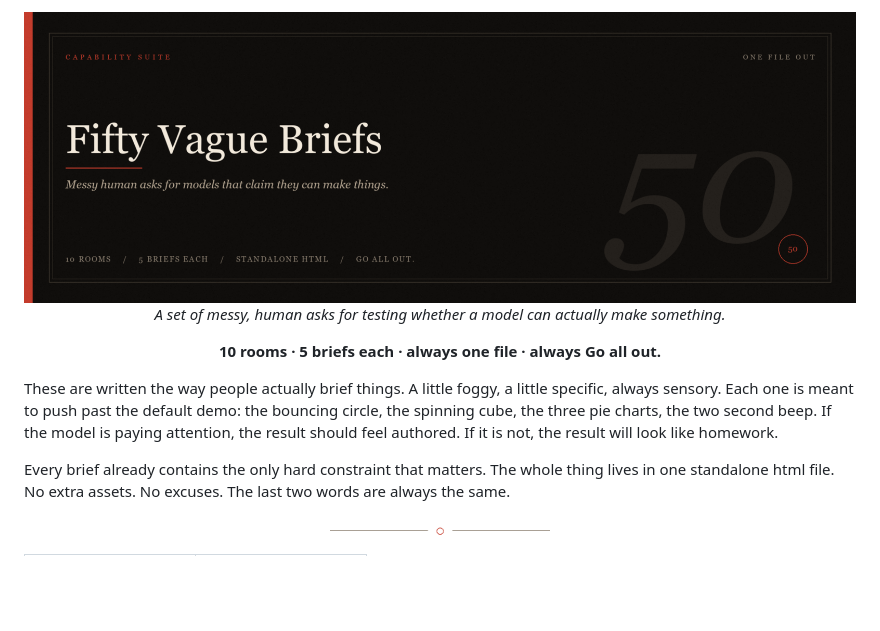
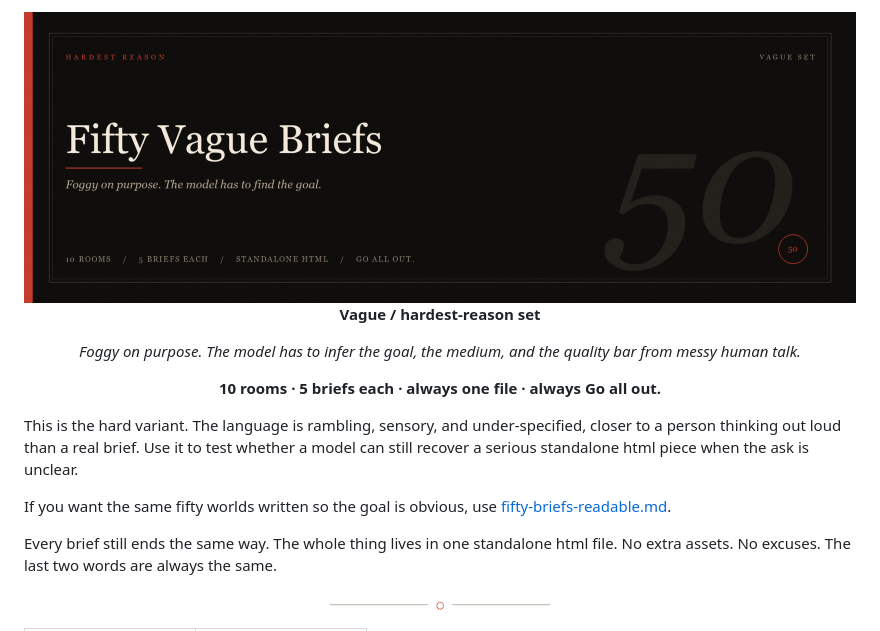
Before and after one commit to YoRzHe-HotaaRu/50-LLMs-Test-Prompts, a Markdown page: fifty-vague-briefs-hardest-reason.md, the part around one of its changes. GitHub-like rendering; pictures changed too: assets/masthead.png; blank space fills up the shorter version.

```diff
--- a/fifty-vague-briefs.md
+++ b/fifty-vague-briefs-hardest-reason.md
@@ -4,15 +4,19 @@
 
 <br/>
 
-*A set of messy, human asks for testing whether a model can actually make something.*
+**Vague / hardest-reason set**
+
+*Foggy on purpose. The model has to infer the goal, the medium, and the quality bar from messy human talk.*
 
 **10 rooms · 5 briefs each · always one file · always Go all out.**
 
 </div>
 
-These are written the way people actually brief things. A little foggy, a little specific, always sensory. Each one is meant to push past the default demo: the bouncing circle, the spinning cube, the three pie charts, the two second beep. If the model is paying attention, the result should feel authored. If it is not, the result will look like homework.
+This is the hard variant. The language is rambling, sensory, and under-specified, closer to a person thinking out loud than a real brief. Use it to test whether a model can still recover a serious standalone html piece when the ask is unclear.
 
-Every brief already contains the only hard constraint that matters. The whole thing lives in one standalone html file. No extra assets. No excuses. The last two words are always the same.
+If you want the same fifty worlds written so the goal is obvious, use [fifty-briefs-readable.md](fifty-briefs-readable.md).
+
+Every brief still ends the same way. The whole thing lives in one standalone html file. No extra assets. No excuses. The last two words are always the same.
 
 <p align="center"><img src="assets/rule.png" alt="" width="220" /></p>
 
```
Also changed, not shown: other parts of fifty-vague-briefs-hardest-reason.md (+1 -1 lines), fifty-briefs-readable.md (added, +434 -0 lines), assets/masthead-readable.png (added), 1 other file.
